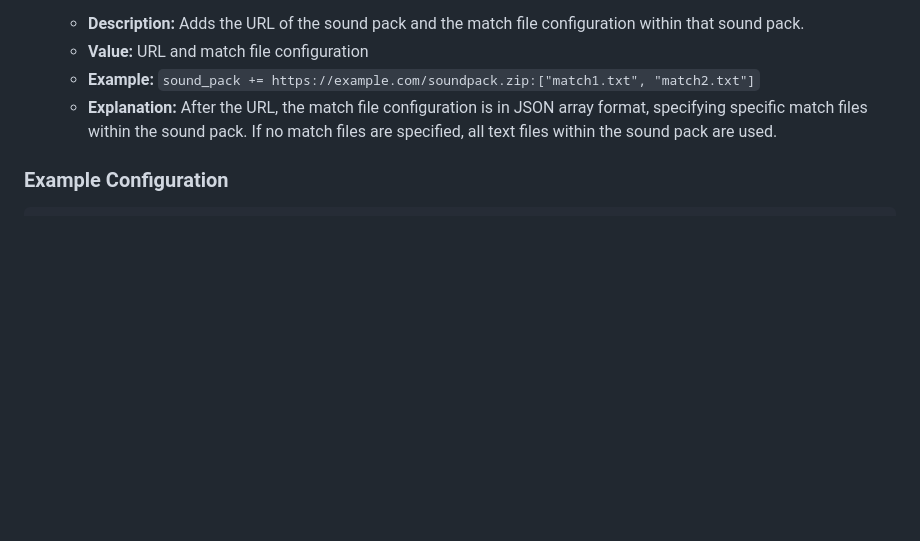
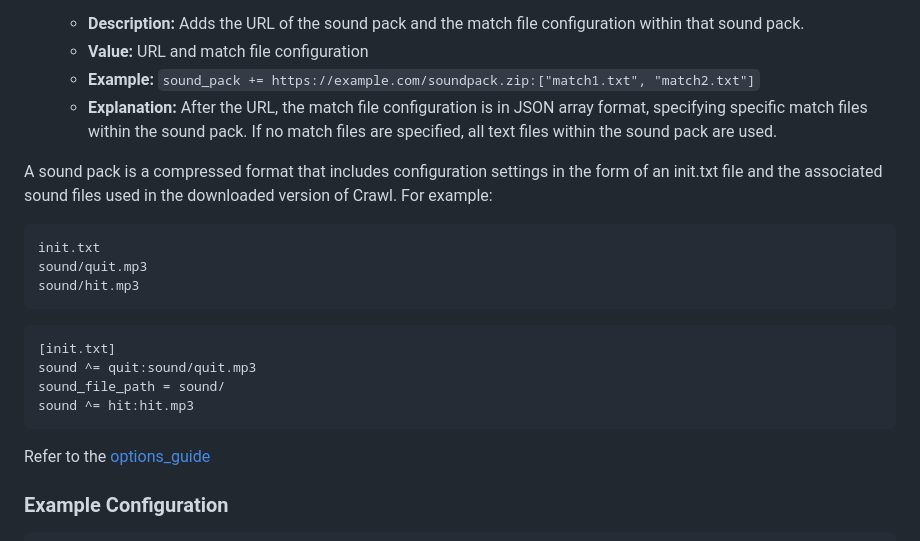
Before and after one commit to refracta/dcss-webtiles-extension-module, a Markdown page: modules/sound-support/README.md, the part around the change. Rendered like a GitHub page; blank space fills up the shorter version.

````diff
--- a/modules/sound-support/README.md
+++ b/modules/sound-support/README.md
@@ -58,6 +58,20 @@ sound-related settings that can be used in the RC configuration:
     - **Explanation:** After the URL, the match file configuration is in JSON array format, specifying specific match
       files within the sound pack. If no match files are specified, all text files within the sound pack are used.
 
+A sound pack is a compressed format that includes configuration settings in the form of an init.txt file and the associated sound files used in the downloaded version of Crawl. For example:
+```plaintext
+init.txt
+sound/quit.mp3
+sound/hit.mp3
+```
+```plaintext
+[init.txt]
+sound ^= quit:sound/quit.mp3
+sound_file_path = sound/
+sound ^= hit:hit.mp3
+```
+Refer to the [options_guide](https://raw.githubusercontent.com/crawl/crawl/master/crawl-ref/docs/options_guide.txt)
+
 ### Example Configuration
 
 ```plaintext
````
